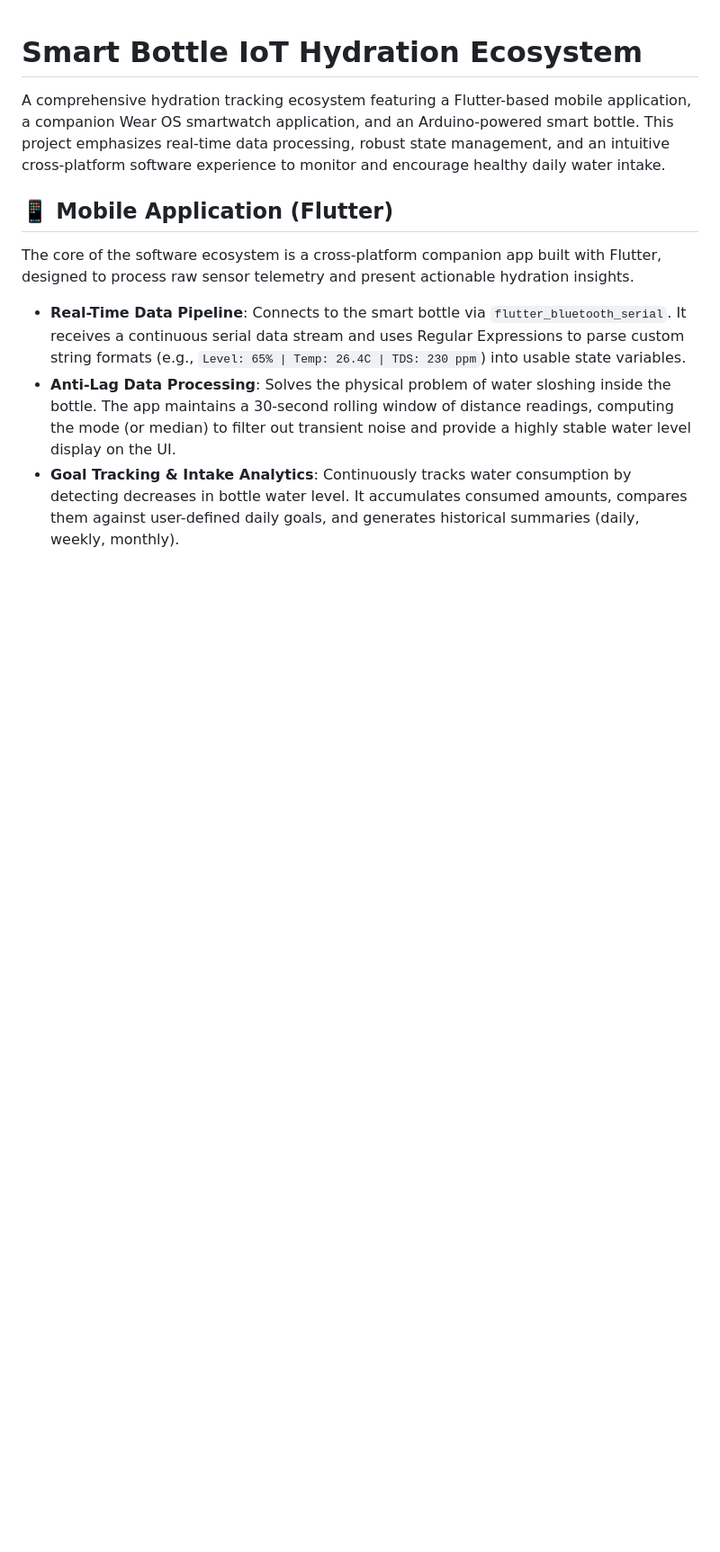
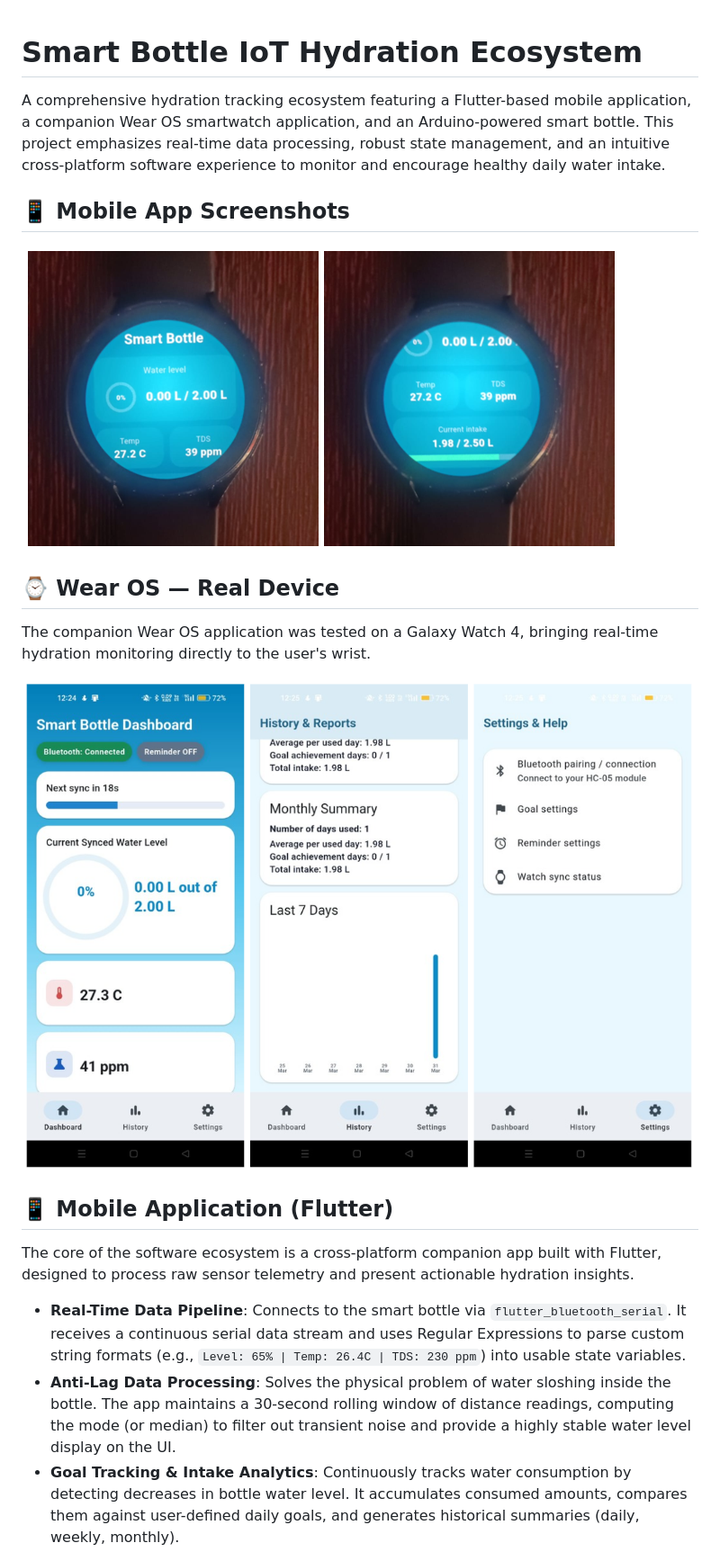
Before and after one commit to Sarvesh-K-E/SmartBottle-Flutter-WearOS, a Markdown page: README.md, the part around the change. Shown at 90% size. Rendered like a GitHub page; blank space fills up the shorter version.

```diff
--- a/README.md
+++ b/README.md
@@ -2,6 +2,15 @@
 
 A comprehensive hydration tracking ecosystem featuring a Flutter-based mobile application, a companion Wear OS smartwatch application, and an Arduino-powered smart bottle. This project emphasizes real-time data processing, robust state management, and an intuitive cross-platform software experience to monitor and encourage healthy daily water intake.
 
+## 📱 Mobile App Screenshots
+
+![Mobile Application Screenshots](screenshots/img2.png)
+
+## ⌚ Wear OS — Real Device
+
+The companion Wear OS application was tested on a Galaxy Watch 4, bringing real-time hydration monitoring directly to the user's wrist.
+
+![Wear OS Smartwatch](screenshots/img1.png)
 
 ## 📱 Mobile Application (Flutter)
 
```
